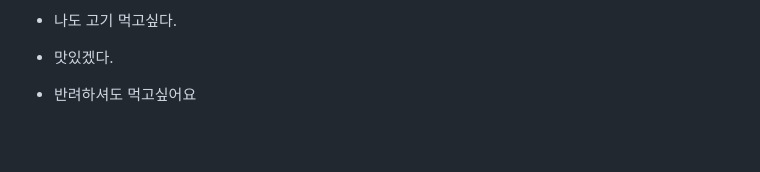
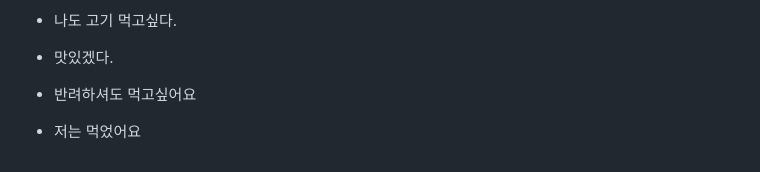
Before and after one commit to charmingGyu/goormtoon-html-css-netflex-croncoding, a Markdown page: README.md, the part around the change. Rendered like a GitHub page; blank space fills up the shorter version.

Commit message:
Update README.md
ㅁㄴㅇㄹㄴㅁㅇㄹㄴㅇㅁㄹ

```diff
--- a/README.md
+++ b/README.md
@@ -71,3 +71,4 @@
 - 나도 고기 먹고싶다.
 - 맛있겠다.
 - 반려하셔도 먹고싶어요
+- 저는 먹었어요
```
